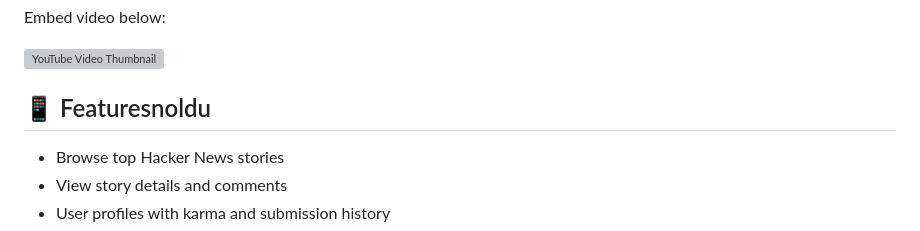
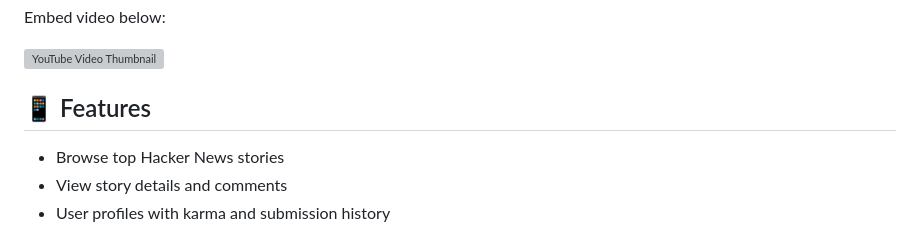
Before and after one commit to gunumdogdu/entain-fda, a Markdown page: README.md, the part around the change. Drawn GitHub-style; grey boxes are pictures that could not be loaded.

```diff
--- a/README.md
+++ b/README.md
@@ -27,7 +27,7 @@ A modern Hacker News client built with Flutter, showcasing clean architecture, b
 
 
 
-## 📱 Featuresnoldu
+## 📱 Features
 
 - Browse top Hacker News stories
 - View story details and comments
```
